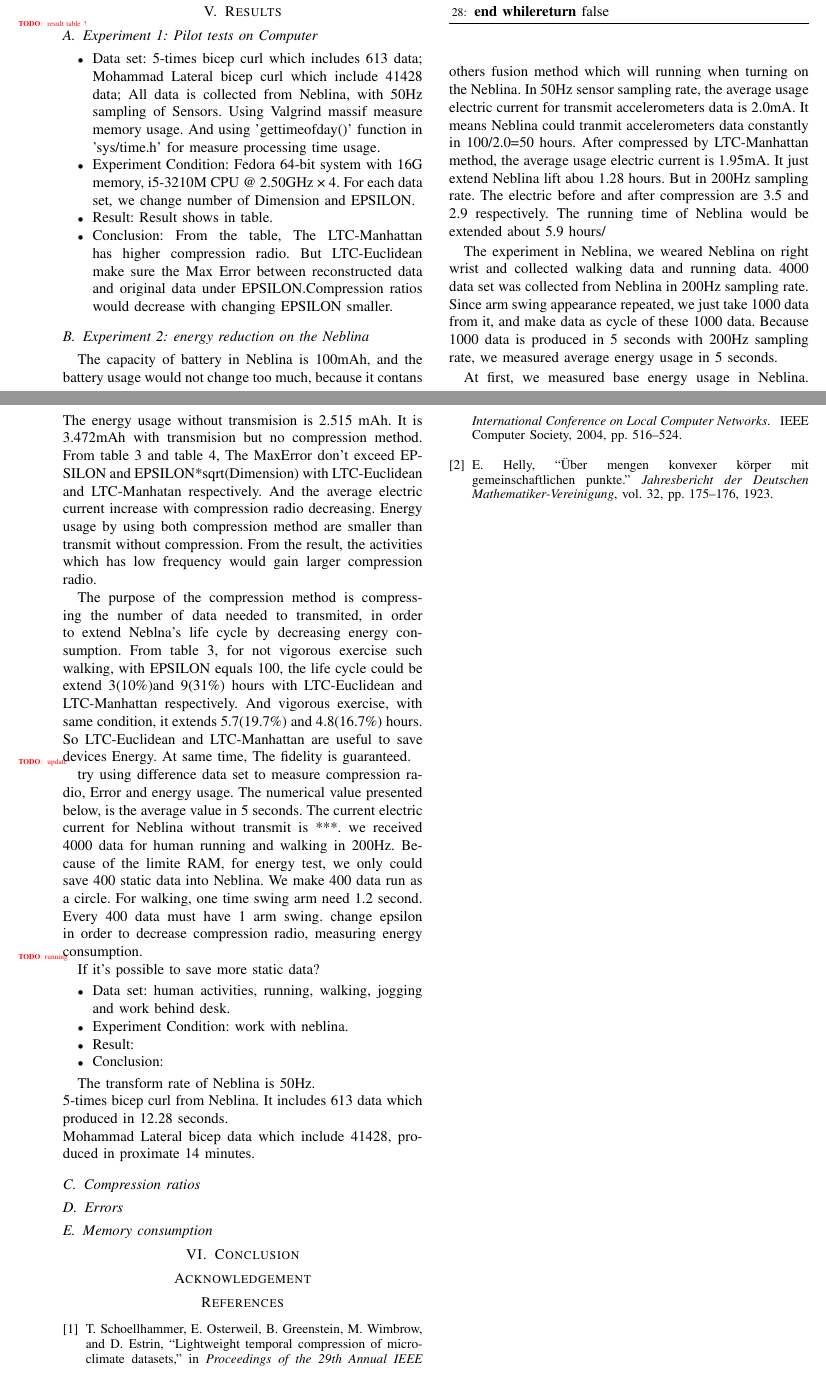
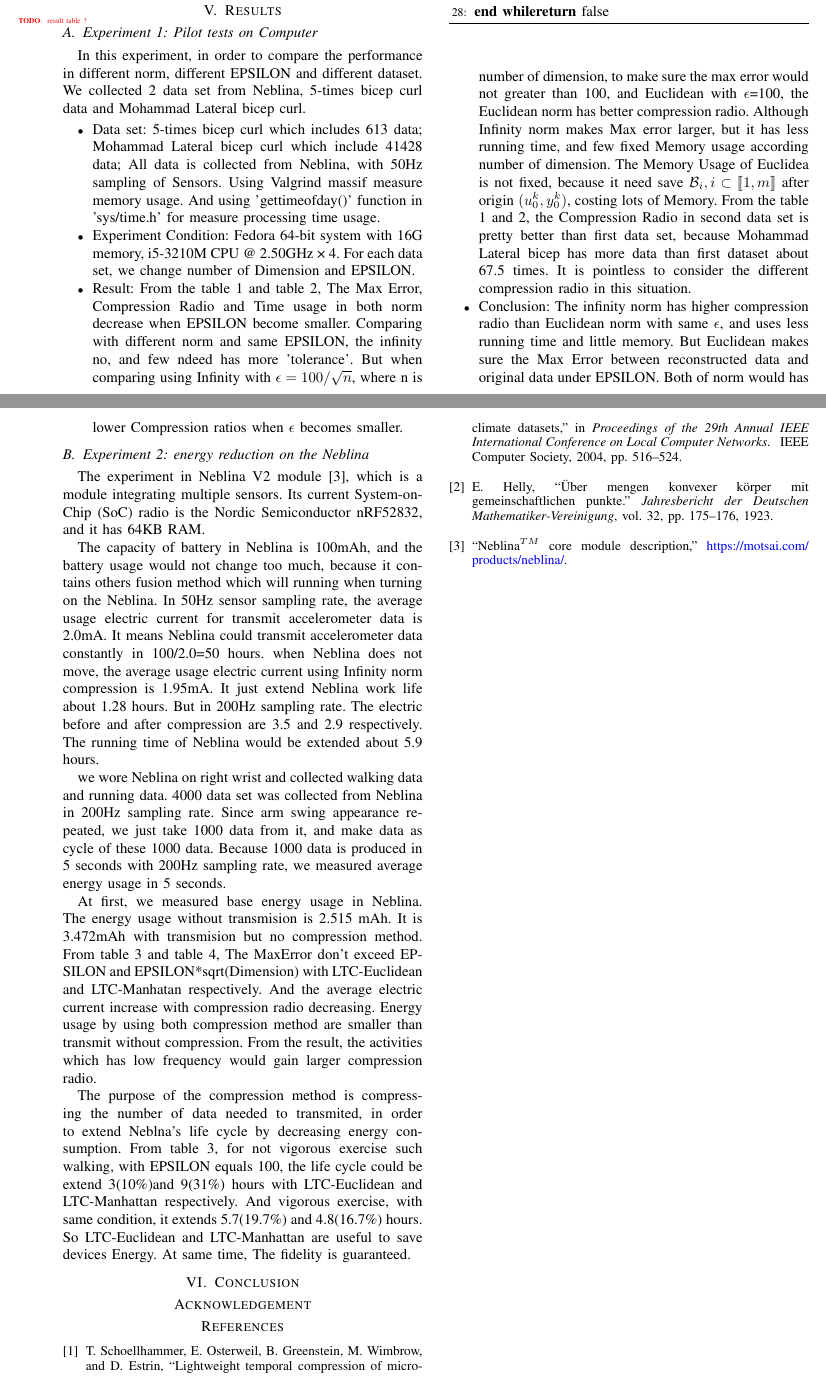
Before and after one commit to big-data-lab-team/paper-multidimensional-ltc, a LaTeX paper (paper.tex): two parts of pages 4 and 5 of 6, joined at a grey line, cut so that both start at the same text. Compiled offline with pdfLaTeX.

Commit message:
update result

```diff
--- a/paper.tex
+++ b/paper.tex
@@ -662,29 +662,33 @@ In 2-dimension Euclidean norm, the complexity of this algorithm is $O(n)+O(n\log
 \section{Results}
 \todo{ result table ?}
 \subsection{Experiment 1: Pilot tests on Computer}
+In this experiment, in order to compare the performance in different norm, different EPSILON and different dataset. We collected 2 data set from Neblina, 5-times bicep curl data and Mohammad Lateral bicep curl.
 \begin{itemize}
     \item Data set: 5-times bicep curl which includes 613 data;
                     Mohammad Lateral bicep curl which include 41428 data;
                     All data is collected from Neblina, with 50Hz sampling of Sensors.
                     Using Valgrind massif measure memory usage. And using 'gettimeofday()' function in 'sys/time.h' for measure processing time usage.
     \item Experiment Condition: Fedora 64-bit system with 16G memory, i5-3210M CPU @ 2.50GHz × 4. For each data set, we change number of Dimension and EPSILON.
-    \item Result: Result shows in table.
-    \item Conclusion: From the table, The LTC-Manhattan has higher compression radio. But LTC-Euclidean make sure the Max Error between reconstructed data and original data under EPSILON.Compression ratios would decrease with changing EPSILON smaller.
+    \item Result: From the table 1 and table 2, The Max Error, Compression Radio and Time usage in both norm decrease when EPSILON become smaller. Comparing with different norm and same EPSILON, the infinity no, and few ndeed has more 'tolerance'. But when comparing using Infinity with $\epsilon=100/\sqrt{n}$, where n is number of dimension, to make sure the max error would not greater than 100, and Euclidean with $\epsilon$=100, the Euclidean norm has better compression radio. Although Infinity norm makes Max error larger, but it has less running time, and few fixed Memory usage according number of dimension. The Memory Usage of Euclidea is not fixed, because it need save $\mathcal{B}_i, i\subset\llbracket 1, m \rrbracket$ after origin $(u_0^k, y_0^k)$, costing lots of Memory. From the table 1 and 2, the Compression Radio in second data set is pretty better than first data set, because Mohammad Lateral bicep has more data than first dataset about 67.5 times. It is pointless to consider the different compression radio in this situation.
+
+    \item Conclusion: The infinity norm has higher compression radio than Euclidean norm with same $\epsilon$, and uses less running time and little memory. But Euclidean makes sure the Max Error between reconstructed data and original data under EPSILON. Both of norm would has lower Compression ratios when $\epsilon$ becomes smaller.
 \end{itemize}
 
 \subsection{Experiment 2: energy reduction on the Neblina}
+The experiment in Neblina V2 module~\cite{Neblina}, which is a module integrating multiple sensors. Its current System-on-Chip (SoC) radio is the Nordic Semiconductor nRF52832, and it has 64KB RAM.
 
-The capacity of battery in Neblina is 100mAh, and the battery usage would not change too much, because it contans others fusion method which will running when turning on the Neblina.
-In 50Hz sensor sampling rate, the average usage electric current for transmit accelerometers data is 2.0mA. It means Neblina could tranmit accelerometers data constantly in 100/2.0=50 hours.
-After compressed by LTC-Manhattan method, the average usage electric current is 1.95mA. It just extend Neblina lift abou 1.28 hours.
-But in 200Hz sampling rate. The electric before and after compression are 3.5 and 2.9 respectively. The running time of Neblina would be extended about 5.9 hours/
+The capacity of battery in Neblina is 100mAh, and the battery usage would not change too much, because it contains others fusion method which will running when turning on the Neblina.
+In 50Hz sensor sampling rate, the average usage electric current for transmit accelerometer data is 2.0mA. It means Neblina could transmit accelerometer data constantly in 100/2.0=50 hours.
+when Neblina does not move, the average usage electric current using Infinity norm compression is 1.95mA. It just extend Neblina work life about 1.28 hours.
+But in 200Hz sampling rate. The electric before and after compression are 3.5 and 2.9 respectively. The running time of Neblina would be extended about 5.9 hours.
 
-The experiment in Neblina, we weared Neblina on right wrist and
+we wore Neblina on right wrist and
 collected walking data and running data. 4000 data set was collected
 from Neblina in 200Hz sampling rate. Since arm swing appearance
 repeated, we just take 1000 data from it, and make data as cycle of
 these 1000 data. Because 1000 data is produced in 5 seconds with 200Hz
 sampling rate, we measured average energy usage in 5 seconds.
+
 
 At first, we measured base energy usage in Neblina. The energy usage
 without transmision is 2.515 mAh. It is 3.472mAh with transmision but
@@ -704,38 +708,37 @@ And vigorous exercise, with same condition, it extends 5.7(19.7\%)
 and 4.8(16.7\%) hours. So LTC-Euclidean and LTC-Manhattan are useful
 to save devices Energy. At same time, The fidelity is guaranteed.
 
-\todo{ update }
-try using difference data set to measure compression radio, Error
-and energy usage. The numerical value presented below, is the
-average value in 5 seconds. The current electric current for Neblina
-without transmit is ***. we received 4000 data for human running and
-walking in 200Hz. Because of the limite RAM, for energy test, we only
-could save 400 static data into Neblina. We make 400 data run as a circle.
-For walking, one time swing arm need 1.2 second. Every 400 data must have 1 arm swing.
-change epsilon in order to decrease compression radio, measuring energy consumption.
+% \todo{ update }
+% try using difference data set to measure compression radio, Error
+% and energy usage. The numerical value presented below, is the
+% average value in 5 seconds. The current electric current for Neblina
+% without transmit is ***. we received 4000 data for human running and
+% walking in 200Hz. Because of the limite RAM, for energy test, we only
+% could save 400 static data into Neblina. We make 400 data run as a circle.
+% % For walking, one time swing arm need 1.2 second. Every 400 data must have 1 arm swing.
+% change epsilon in order to decrease compression radio, measuring energy consumption.
 
-\todo {running}
-If it's possible to save more static data?
+% \todo {running}
+% If it's possible to save more static data?
 
 
 
-\begin{itemize}
-    \item Data set: human activities, running, walking, jogging and work behind desk.
-    \item Experiment Condition: work with neblina.
-    \item Result:
-    \item Conclusion:
-\end{itemize}
+% \begin{itemize}
+%     \item Data set: human activities, running, walking, jogging and work behind desk.
+%     \item Experiment Condition: work with neblina.
+%     \item Result:
+%     \item Conclusion:
+% \end{itemize}
 
 
 
-The transform rate of Neblina is 50Hz.
-\\
-5-times bicep curl from Neblina. It includes 613 data which produced in 12.28 seconds.
-\\
-Mohammad Lateral bicep data which include 41428, produced in proximate 14 minutes.
+% The transform rate of Neblina is 50Hz.
+% \\
+% 5-times bicep curl from Neblina. It includes 613 data which produced in 12.28 seconds.
+% \\
+% Mohammad Lateral bicep data which include 41428, produced in proximate 14 minutes.
 
-\subsection{Compression ratios}
+% \subsection{Compression ratios}
 
-\subsection{Errors}
+% \subsection{Errors}
 
-\subsection{Memory consumption}
```
Also changed, not shown: biblio.bib (+4 -0 lines), paper.tex (19 more changed lines).
